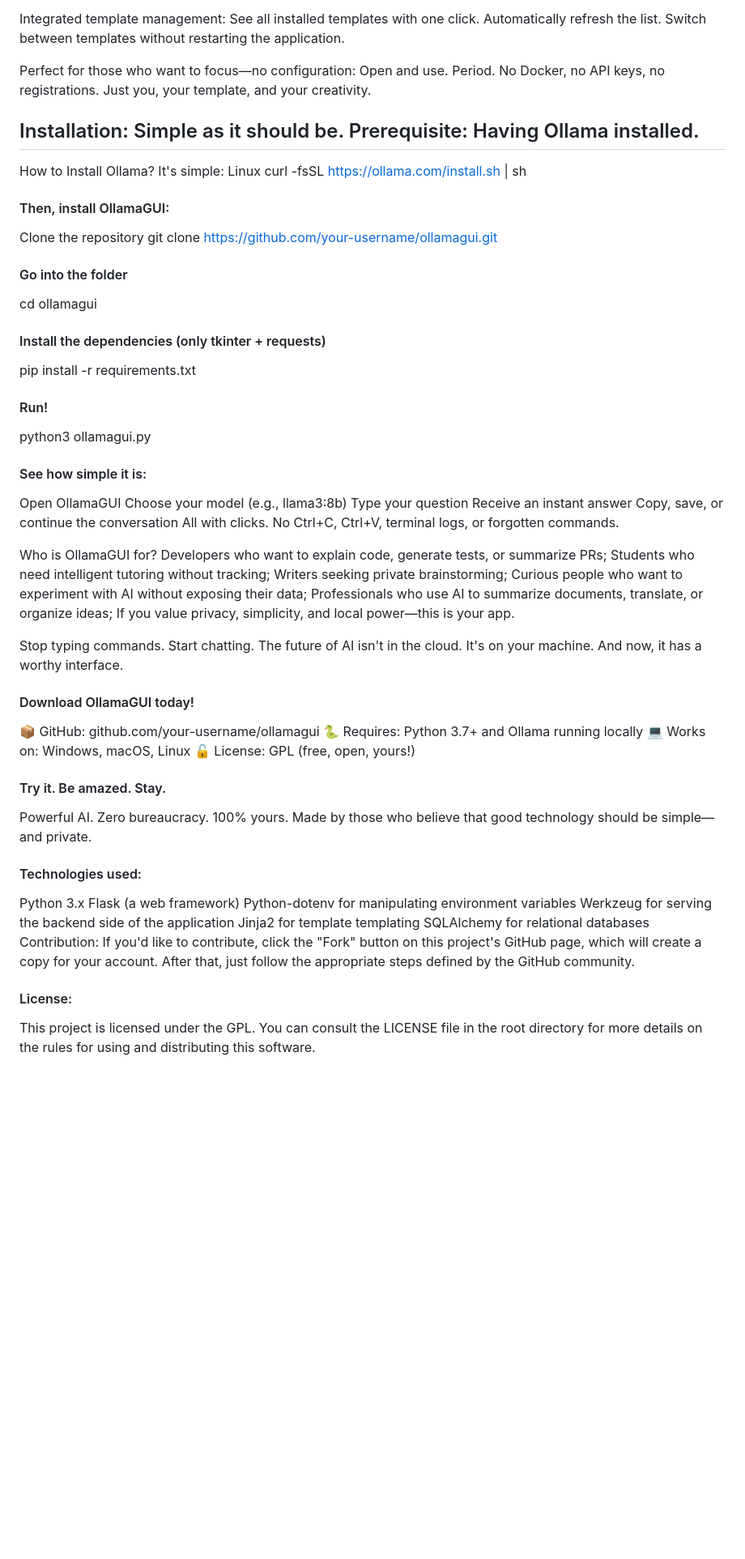
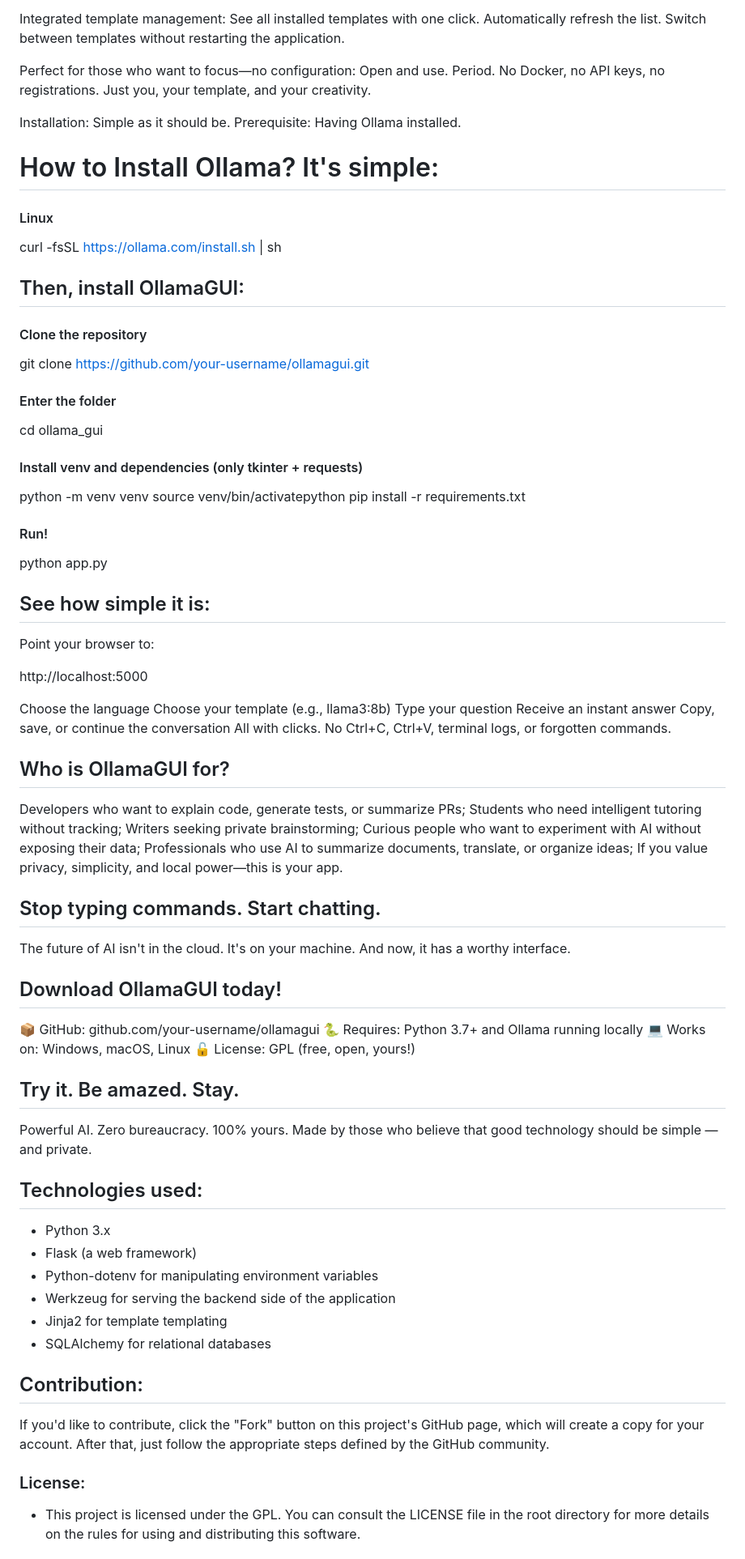
Before and after one commit to dvaloisBR/ollama_gui, a Markdown page: README.md, the part around one of its changes. Shown at 81% size. GitHub-like rendering; blank space fills up the shorter version.

```diff
--- a/README.md
+++ b/README.md
@@ -152,52 +158,69 @@ Integrated template management: See all installed templates with one click. Auto
 
 Perfect for those who want to focus—no configuration: Open and use. Period. No Docker, no API keys, no registrations. Just you, your template, and your creativity.
 
-## Installation: Simple as it should be. Prerequisite: Having Ollama installed.
+Installation: Simple as it should be.
+Prerequisite: Having Ollama installed.
 
-How to Install Ollama? It's simple:
-Linux
+# How to Install Ollama? It's simple:
+
+#### Linux
+
 curl -fsSL https://ollama.com/install.sh | sh
 
-#### Then, install OllamaGUI:
-Clone the repository
+## Then, install OllamaGUI:
+#### Clone the repository
 git clone https://github.com/your-username/ollamagui.git
 
-#### Go into the folder
-cd ollamagui
+#### Enter the folder
+cd ollama_gui
 
-#### Install the dependencies (only tkinter + requests)
+#### Install venv and dependencies (only tkinter + requests)
+python -m venv venv
+source venv/bin/activatepython
 pip install -r requirements.txt
 
 #### Run!
-python3 ollamagui.py
+python app.py
 
-#### See how simple it is:
-Open OllamaGUI Choose your model (e.g., llama3:8b) Type your question Receive an instant answer Copy, save, or continue the conversation All with clicks. No Ctrl+C, Ctrl+V, terminal logs, or forgotten commands.
+## See how simple it is:
+Point your browser to:
 
-Who is OllamaGUI for? Developers who want to explain code, generate tests, or summarize PRs; Students who need intelligent tutoring without tracking; Writers seeking private brainstorming; Curious people who want to experiment with AI without exposing their data; Professionals who use AI to summarize documents, translate, or organize ideas; If you value privacy, simplicity, and local power—this is your app.
+http://localhost:5000
 
-Stop typing commands. Start chatting.
+Choose the language
+Choose your template (e.g., llama3:8b)
+Type your question
+Receive an instant answer
+Copy, save, or continue the conversation
+All with clicks.
+No Ctrl+C, Ctrl+V, terminal logs, or forgotten commands.
+
+## Who is OllamaGUI for?
+Developers who want to explain code, generate tests, or summarize PRs; Students who need intelligent tutoring without tracking; Writers seeking private brainstorming; Curious people who want to experiment with AI without exposing their data; Professionals who use AI to summarize documents, translate, or organize ideas; If you value privacy, simplicity, and local power—this is your app.
+
+## Stop typing commands. Start chatting.
 The future of AI isn't in the cloud. It's on your machine. And now, it has a worthy interface.
 
-#### Download OllamaGUI today!
+## Download OllamaGUI today!
 📦 GitHub: github.com/your-username/ollamagui
 🐍 Requires: Python 3.7+ and Ollama running locally
 💻 Works on: Windows, macOS, Linux
 🔓 License: GPL (free, open, yours!)
 
-#### Try it. Be amazed. Stay.
-Powerful AI. Zero bureaucracy. 100% yours. Made by those who believe that good technology should be simple—and private.
+## Try it. Be amazed. Stay.
+Powerful AI. Zero bureaucracy. 100% yours. Made by those who believe that good technology should be simple — and private.
 
-#### Technologies used:
-Python 3.x
-Flask (a web framework)
-Python-dotenv for manipulating environment variables
-Werkzeug for serving the backend side of the application
-Jinja2 for template templating
-SQLAlchemy for relational databases
-Contribution:
+## Technologies used:
+- Python 3.x
+- Flask (a web framework)
+- Python-dotenv for manipulating environment variables
+- Werkzeug for serving the backend side of the application
+- Jinja2 for template templating
+- SQLAlchemy for relational databases
+
+## Contribution:
 If you'd like to contribute, click the "Fork" button on this project's GitHub page, which will create a copy for your account. After that, just follow the appropriate steps defined by the GitHub community.
 
-#### License:
-This project is licensed under the GPL. You can consult the LICENSE file in the root directory for more details on the rules for using and distributing this software.
+### License:
+- This project is licensed under the GPL. You can consult the LICENSE file in the root directory for more details on the rules for using and distributing this software.
 
```
Also changed, not shown: other parts of README.md (+14 -8 lines).
